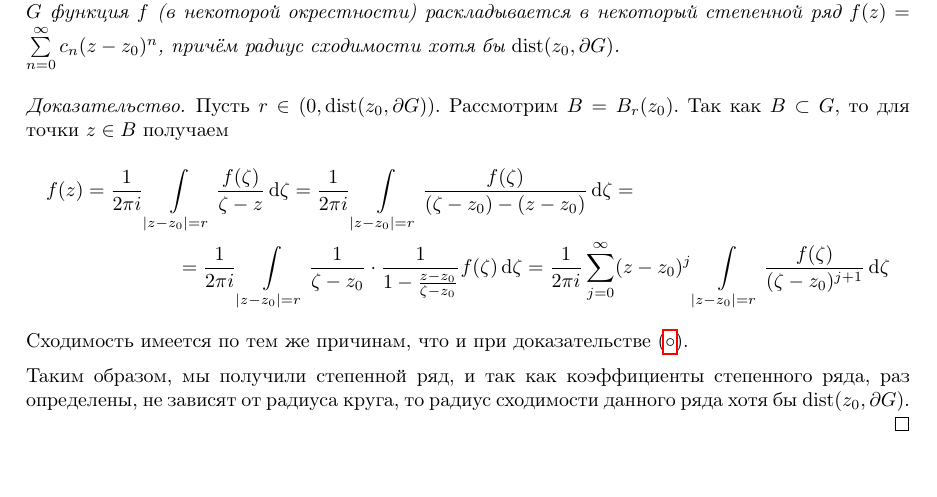
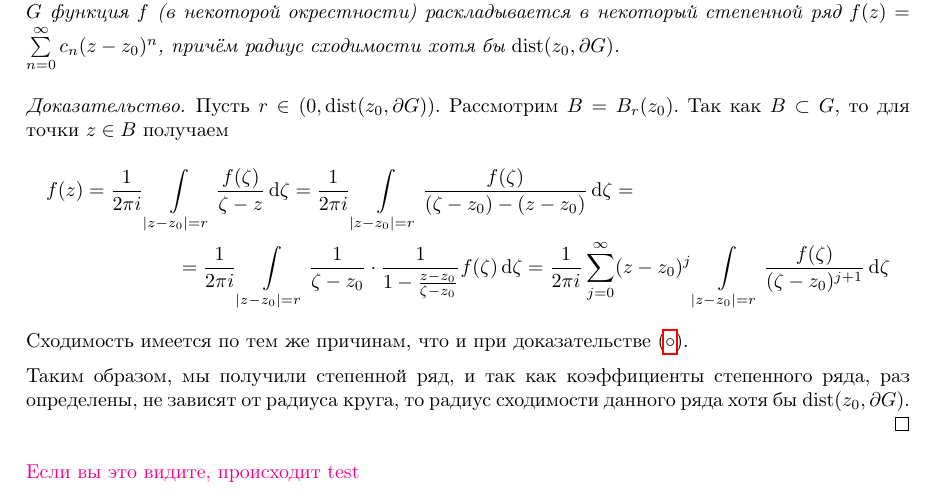
Before and after one commit to No-Idle/No-Idle.github.io, a LaTeX document (conspecta/4/complex-analysis-4.tex): part of page 16 of 16, cut so that both start at the same text, the shorter picture padded with empty space. Compiled offline with pdfLaTeX; a LaTeX package or settings file that is missing is left out.

Commit message:
Pull request CI test

```diff
--- a/conspecta/4/complex-analysis-4.tex
+++ b/conspecta/4/complex-analysis-4.tex
@@ -666,4 +666,6 @@
     Таким образом, мы получили степенной ряд, и так как коэффициенты степенного ряда, раз определены, не зависят от радиуса круга, то радиус сходимости данного ряда хотя бы $\dist(z_0, \partial G)$.
     }
     }
+
+    \comment{Если вы это видите, происходит test}
 \end{document}
```
